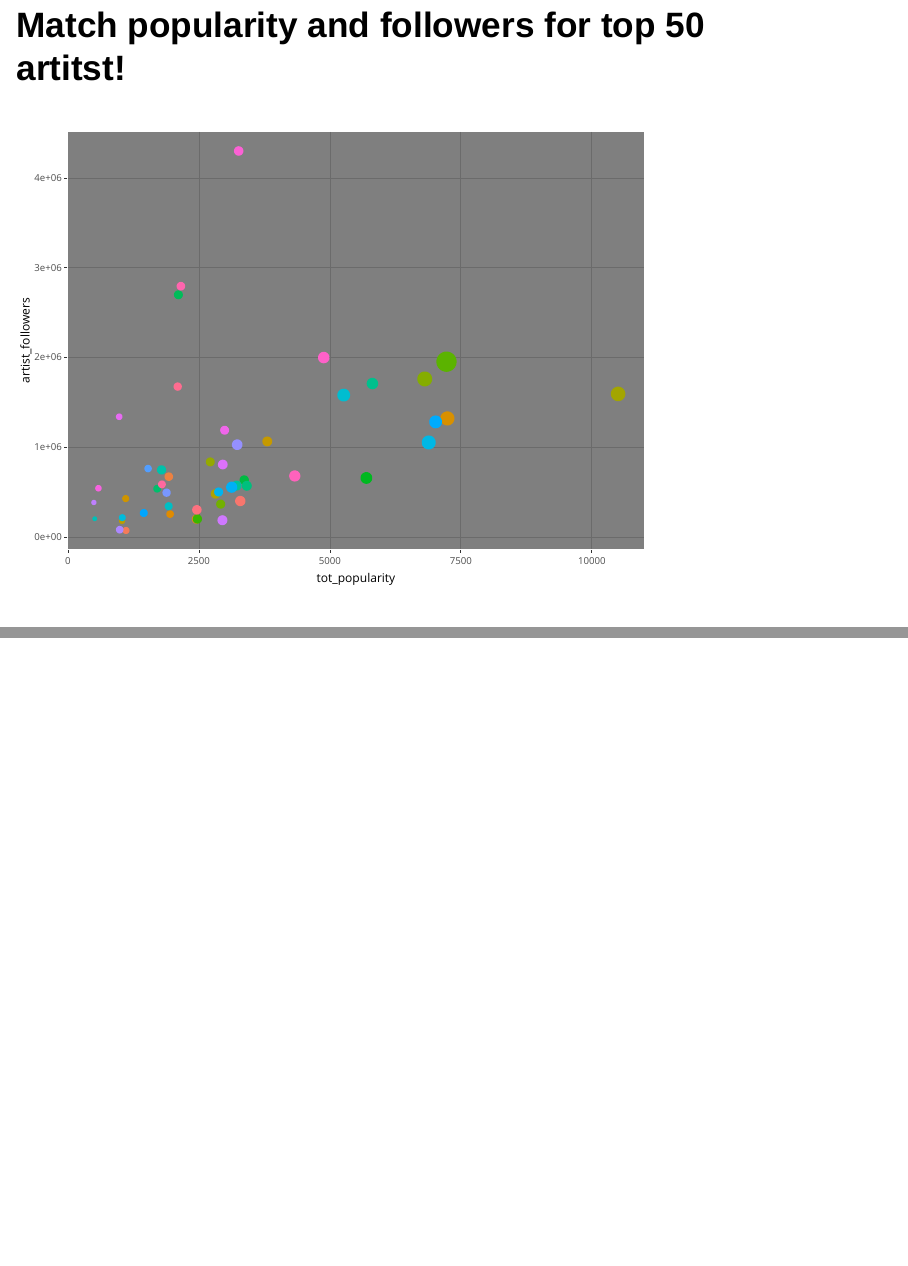
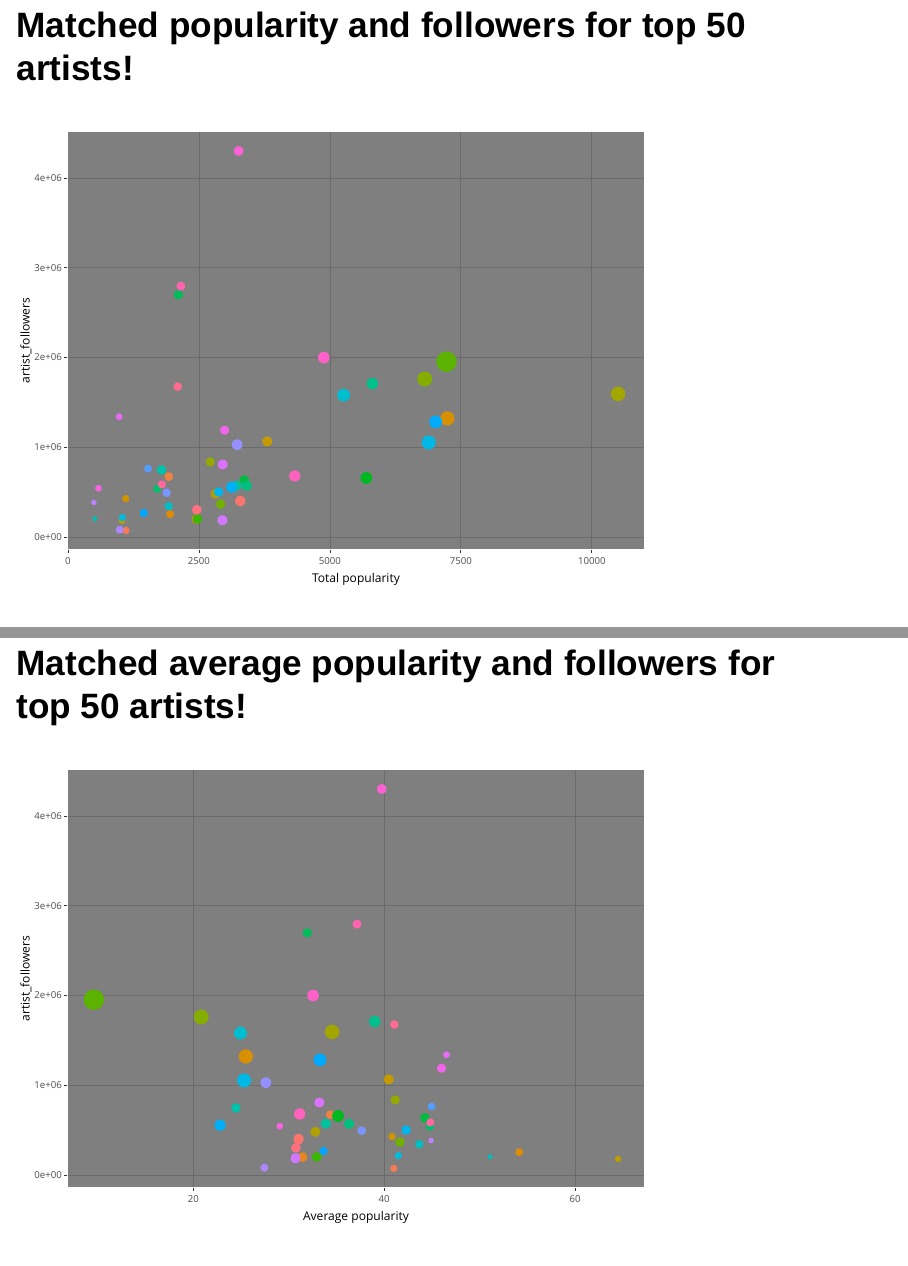
Before and after one commit to gioggi/RProjectItalianRapSongs, an R Markdown document (italianRapSong.Rmd): pages 7 and 8 of 11 before the commit and pages 7 and 9 of 13 after it, joined at a grey line. Rendered offline with R 4.5, knitr and Pandoc, with nearby package versions; drawn as Slidy slides in place of the format the file asks for; the gapminder table comes from the copy in Python's plotly package.

Commit message:
change layout

````diff
--- a/italianRapSong.Rmd
+++ b/italianRapSong.Rmd
@@ -95,13 +96,13 @@ ggplot(data = followest_artists, aes(x = artist_followers, y = reorder(artist_na
   theme_dark()  +
   theme(
     axis.line = element_blank(),
-    axis.title.x = element_blank(),
     axis.title.y = element_blank()
-  )
+  )+
+  xlab('Number of followers')
 
 ```
 
-## Match popularity and followers for top 50 artitst!
+# Matched popularity and followers for top 50 artists!
 ```{css, echo=FALSE}
     .slides {
       zoom: 1 !important;
@@ -141,15 +142,24 @@ top_artists = merge(
   all.x = FALSE,
   fill = -9999
 )
-top_artists['average_popularity'] = top_artists['tot_popularity'] / top_artists['n_songs']
 p <- top_artists %>%
 ggplot(aes(tot_popularity, artist_followers, size = n_songs, color=artist_color, label=artist_name),x.title="aw") +
   geom_point() +
   theme_dark() +
-  theme(legend.position='none')
-ggplotly(p,tooltip = "artist_name")
+  theme(legend.position='none') +
+  xlab('Total popularity')
+ggplotly(p,tooltip = c("artist_name","n_songs","artist_followers","tot_popularity"))
 
 ```
 
 
-## The stats for all songs by Spotify!
+## Matched average popularity and followers for top 50 artists!
+```{r match popularity and followers with average, message=FALSE, echo=FALSE}
+top_artists['average_popularity'] = top_artists['tot_popularity'] / top_artists['n_songs']
+p <- top_artists %>%
+ggplot(aes(average_popularity, artist_followers, size = n_songs, color=artist_color, label=artist_name),x.title="aw") +
+  geom_point() +
+  theme_dark() +
+  theme(legend.position='none') +
+  xlab('Average popularity')
+ggplotly(p,tooltip = c("artist_name","n_songs","artist_followers","tot_popularity"))
````
Also changed, not shown: italianRapSong.Rmd (8 more changed lines).
